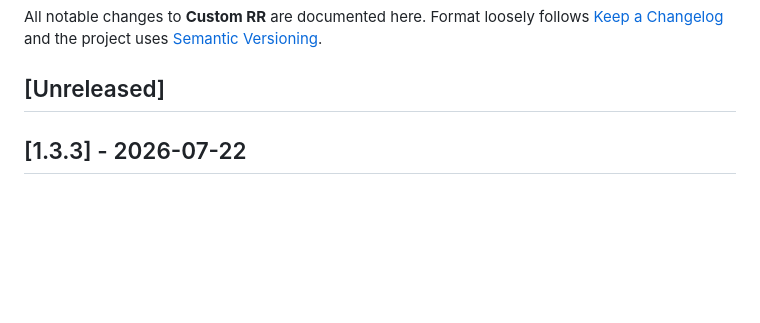
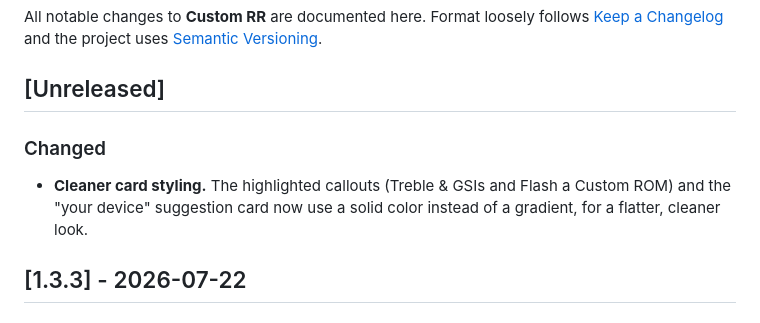
Before and after one commit to monsiu/Custom-RR, a Markdown page: CHANGELOG.md, the part around the change. Drawn GitHub-style; blank space fills up the shorter version.

Commit message:
changelog: note the flatter card styling

```diff
--- a/CHANGELOG.md
+++ b/CHANGELOG.md
@@ -5,6 +5,12 @@ follows [Keep a Changelog](https://keepachangelog.com/en/1.1.0/) and the
 project uses [Semantic Versioning](https://semver.org/).
 
 ## [Unreleased]
+
+### Changed
+
+- **Cleaner card styling.** The highlighted callouts (Treble & GSIs and Flash a
+  Custom ROM) and the "your device" suggestion card now use a solid color
+  instead of a gradient, for a flatter, cleaner look.
 
 ## [1.3.3] - 2026-07-22
 
```
